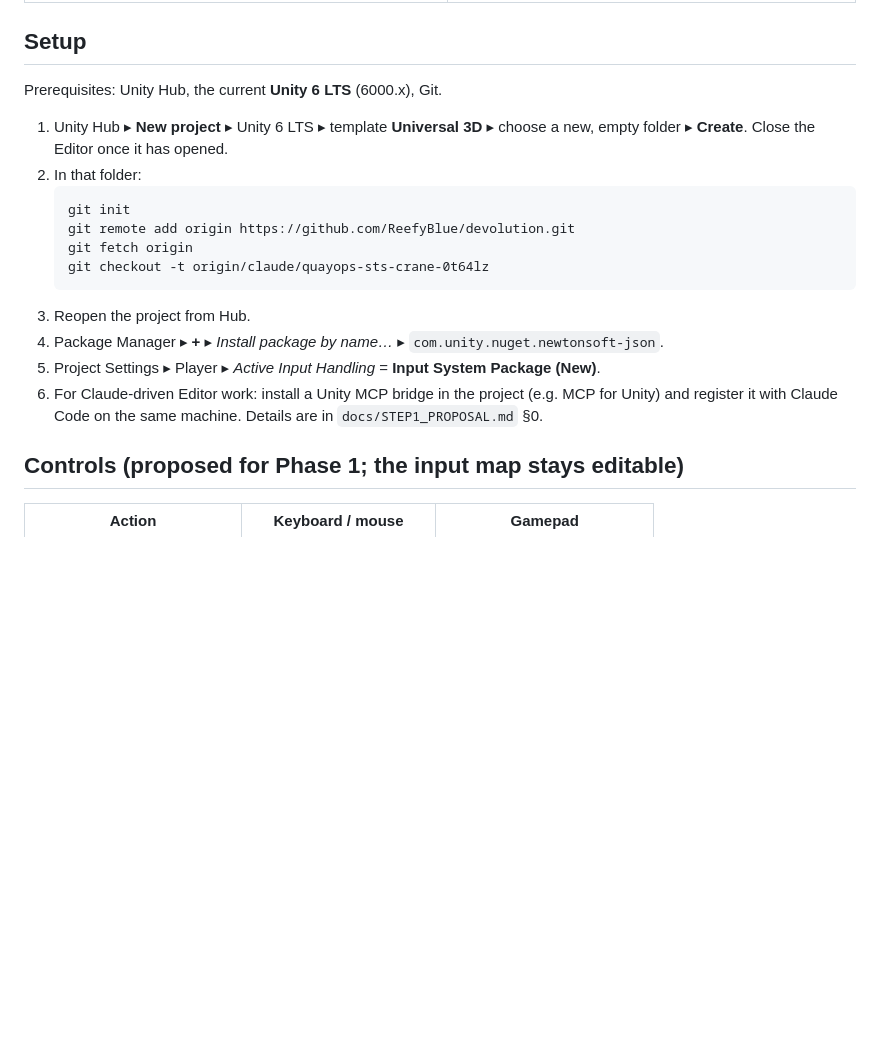
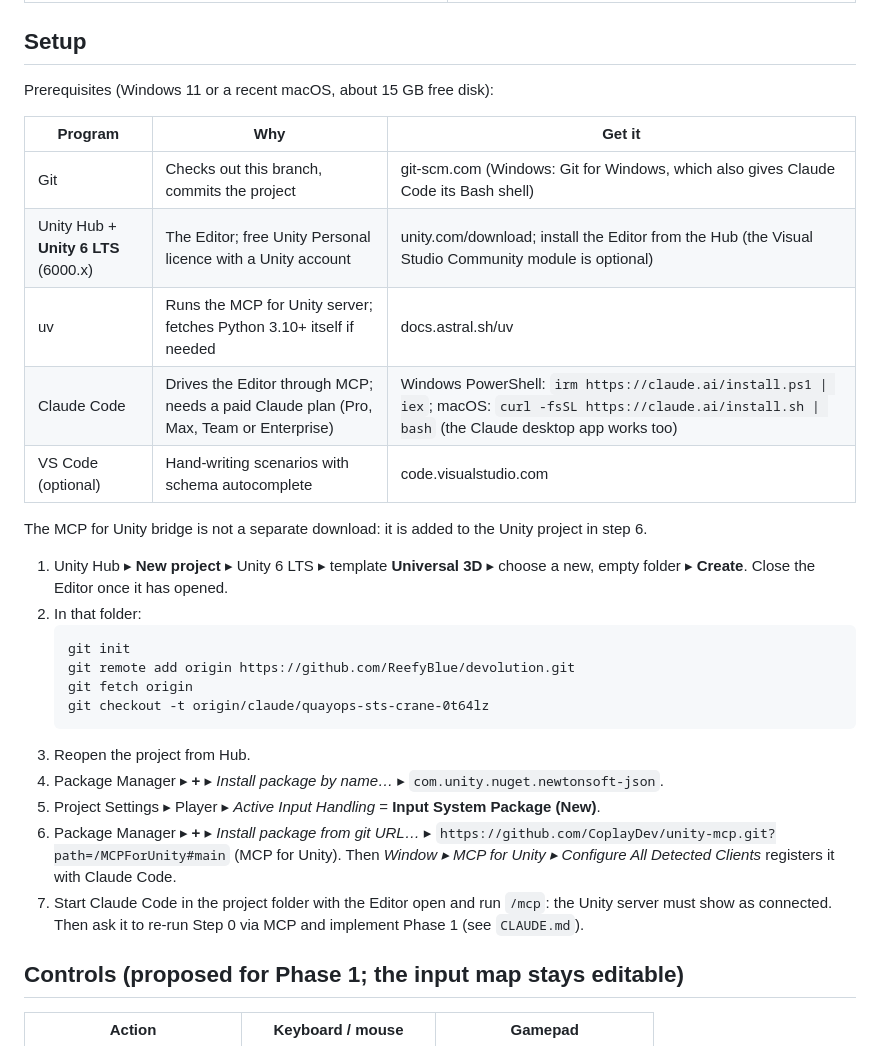
Before and after one commit to ReefyBlue/devolution, a Markdown page: README.md, the part around the change. GitHub-like rendering; blank space fills up the shorter version.

Commit message:
README: list the programs to install on the Editor machine
Git, Unity Hub + Unity 6 LTS, uv (for the MCP for Unity server),
Claude Code, optional VS Code; the MCP for Unity git URL and the
connection check as setup steps 6 and 7.

Co-Authored-By: Claude Opus 5.5 <noreply@anthropic.com>
Claude-Session: https://claude.ai/code/session_01WVyTySjii5jCm65ZtCbzpr

```diff
--- a/README.md
+++ b/README.md
@@ -29,7 +29,17 @@ The repository root **is** the Unity project root (`Assets/`, `Packages/`, `Proj
 
 ## Setup
 
-Prerequisites: Unity Hub, the current **Unity 6 LTS** (6000.x), Git.
+Prerequisites (Windows 11 or a recent macOS, about 15 GB free disk):
+
+| Program | Why | Get it |
+|---|---|---|
+| Git | Checks out this branch, commits the project | git-scm.com (Windows: Git for Windows, which also gives Claude Code its Bash shell) |
+| Unity Hub + **Unity 6 LTS** (6000.x) | The Editor; free Unity Personal licence with a Unity account | unity.com/download; install the Editor from the Hub (the Visual Studio Community module is optional) |
+| uv | Runs the MCP for Unity server; fetches Python 3.10+ itself if needed | docs.astral.sh/uv |
+| Claude Code | Drives the Editor through MCP; needs a paid Claude plan (Pro, Max, Team or Enterprise) | Windows PowerShell: `irm https://claude.ai/install.ps1 \| iex`; macOS: `curl -fsSL https://claude.ai/install.sh \| bash` (the Claude desktop app works too) |
+| VS Code (optional) | Hand-writing scenarios with schema autocomplete | code.visualstudio.com |
+
+The MCP for Unity bridge is not a separate download: it is added to the Unity project in step 6.
 
 1. Unity Hub ▸ **New project** ▸ Unity 6 LTS ▸ template **Universal 3D** ▸ choose a new, empty folder ▸ **Create**. Close the Editor once it has opened.
 2. In that folder:
@@ -42,7 +52,8 @@ Prerequisites: Unity Hub, the current **Unity 6 LTS** (6000.x), Git.
 3. Reopen the project from Hub.
 4. Package Manager ▸ **+** ▸ *Install package by name…* ▸ `com.unity.nuget.newtonsoft-json`.
 5. Project Settings ▸ Player ▸ *Active Input Handling* = **Input System Package (New)**.
-6. For Claude-driven Editor work: install a Unity MCP bridge in the project (e.g. MCP for Unity) and register it with Claude Code on the same machine. Details are in `docs/STEP1_PROPOSAL.md` §0.
+6. Package Manager ▸ **+** ▸ *Install package from git URL…* ▸ `https://github.com/CoplayDev/unity-mcp.git?path=/MCPForUnity#main` (MCP for Unity). Then *Window ▸ MCP for Unity ▸ Configure All Detected Clients* registers it with Claude Code.
+7. Start Claude Code in the project folder with the Editor open and run `/mcp`: the Unity server must show as connected. Then ask it to re-run Step 0 via MCP and implement Phase 1 (see `CLAUDE.md`).
 
 ## Controls (proposed for Phase 1; the input map stays editable)
 
```
